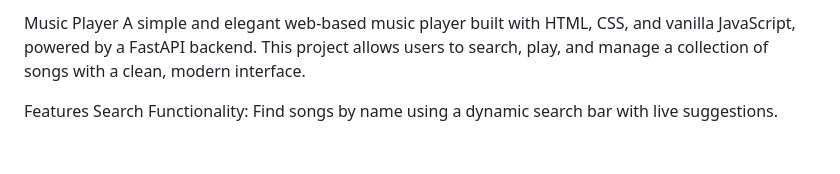
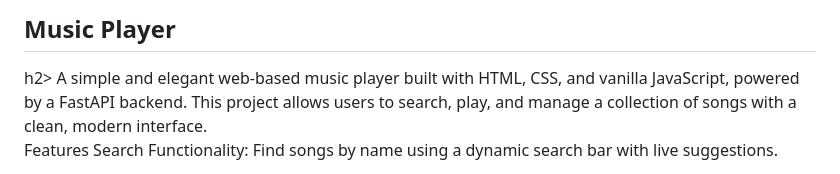
Before and after one commit to SmartKrish-7/Music-App, a Markdown page: README.md, the part around the change. Drawn GitHub-style; blank space fills up the shorter version.

```diff
--- a/README.md
+++ b/README.md
@@ -1,4 +1,4 @@
-Music Player
+<h2>Music Player</h2>h2>
 A simple and elegant web-based music player built with HTML, CSS, and vanilla JavaScript, powered by a FastAPI backend. This project allows users to search, play, and manage a collection of songs with a clean, modern interface.
 
 Features
```
